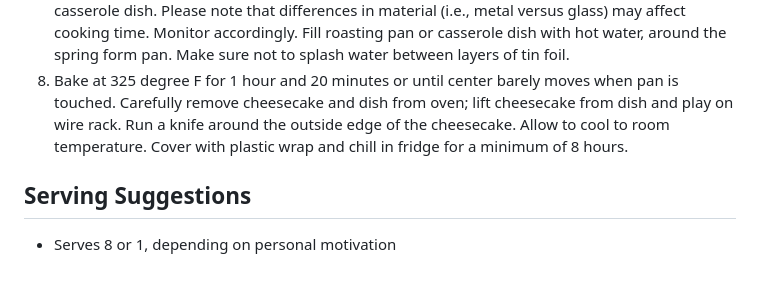
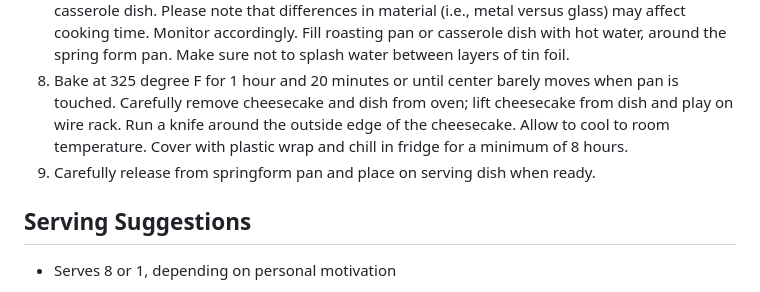
Before and after one commit to cascadiarconf-gh-workshops/GutHub, a Markdown page: recipes/efep-gluten-free-goat-cheese-cheesecake.md, the part around the change. GitHub-like rendering.

```diff
--- a/recipes/efep-gluten-free-goat-cheese-cheesecake.md
+++ b/recipes/efep-gluten-free-goat-cheese-cheesecake.md
@@ -40,6 +40,7 @@ Cheesecake filling
 6. Fill tea kettle with water.
 7. Pour filling into springform pan over cooled crust. Place pan into a large shallow roasting pan or casserole dish. Please note that differences in material (i.e., metal versus glass) may affect cooking time. Monitor accordingly. Fill roasting pan or casserole dish with hot water, around the spring form pan. Make sure not to splash water between layers of tin foil.
 8. Bake at 325 degree F for 1 hour and 20 minutes or until center barely moves when pan is touched. Carefully remove cheesecake and dish from oven; lift cheesecake from dish and play on wire rack. Run a knife around the outside edge of the cheesecake. Allow to cool to room temperature. Cover with plastic wrap and chill in fridge for a minimum of 8 hours.
+9. Carefully release from springform pan and place on serving dish when ready.
 ## Serving Suggestions
 - Serves 8 or 1, depending on personal motivation
 
```
